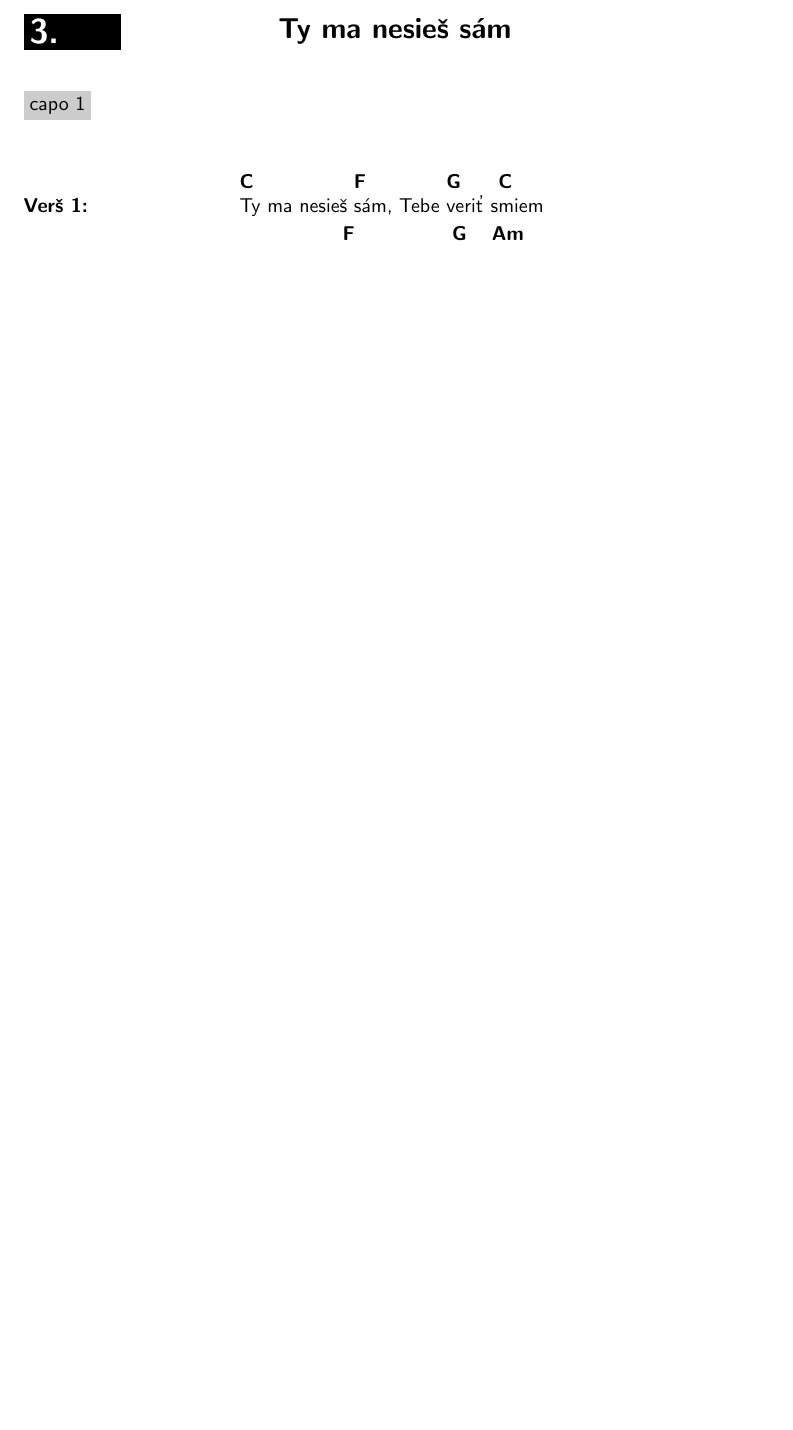
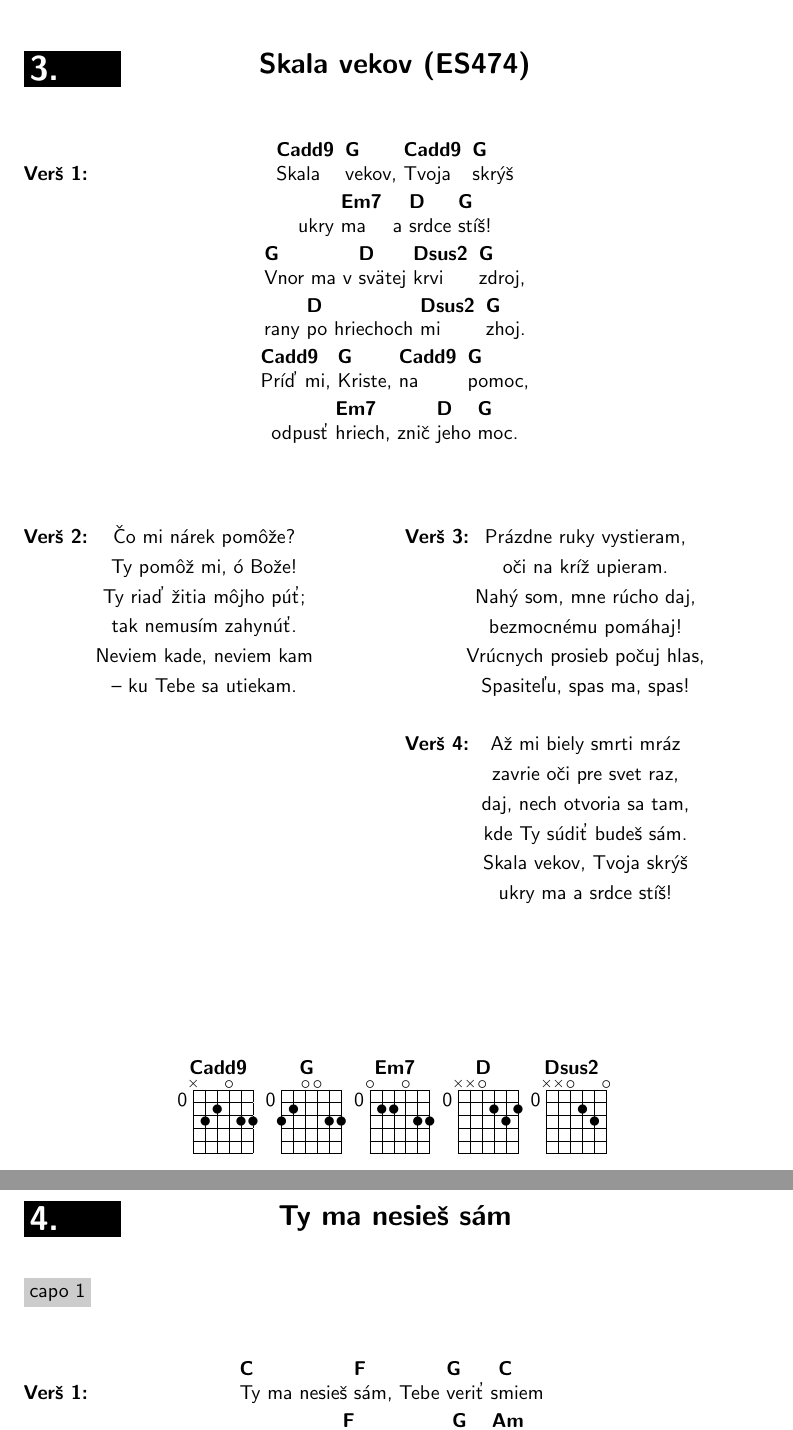
Before and after one commit to tomas714/mladeznicky-spevnik, a LaTeX document (mladeznicky-spevnik.tex): part of page 5 of 6 before the commit and two parts of pages 5 and 6 of 7 after it, the two joined at a grey line, cut at the place of the change, the shorter picture padded with empty space. Compiled offline with pdfLaTeX.

Commit message:
Piesen Skala vekov ES474

```diff
--- a/mladeznicky-spevnik.tex
+++ b/mladeznicky-spevnik.tex
@@ -54,6 +54,7 @@
 \begin{songs}{}
 \include{piesne/davam-vsetko.tex}
 \include{piesne/prisli-sme-ta-vzyvat.tex}
+\include{piesne/skala-vekov.tex}
 \include{piesne/ty-ma-nesies-sam.tex}
 \include{piesne/ty-prid-a-vladni-nam.tex}
 \end{songs}
```
Also changed, not shown: mladeznicky-spevnik.pdf.
